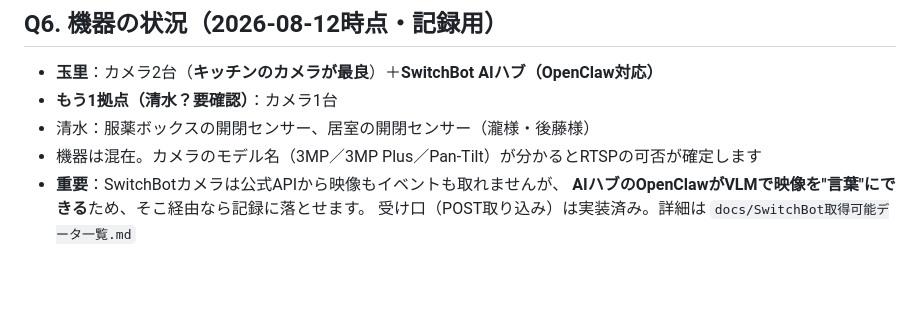
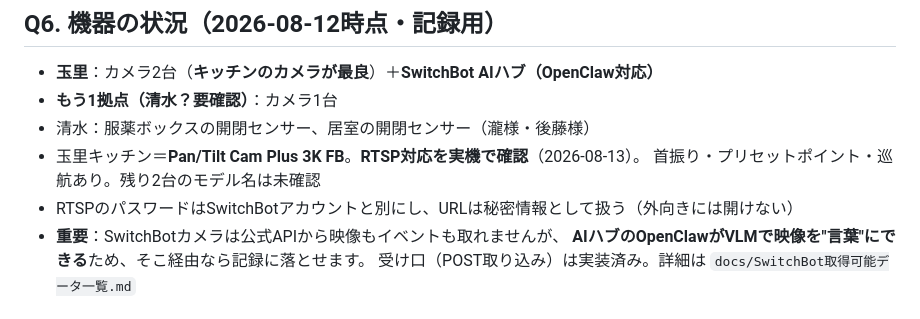
Before and after one commit to uribomarketing-dev/uribobase, a Markdown page: ai-uribo/QUESTIONS.md, the part around the change. Rendered like a GitHub page; blank space fills up the shorter version.

```diff
--- a/ai-uribo/QUESTIONS.md
+++ b/ai-uribo/QUESTIONS.md
@@ -52,7 +52,9 @@ Q1〜Q4は本番投入前にご確認ください。
 - **玉里**：カメラ2台（**キッチンのカメラが最良**）＋**SwitchBot AIハブ（OpenClaw対応）**
 - **もう1拠点（清水？要確認）**：カメラ1台
 - 清水：服薬ボックスの開閉センサー、居室の開閉センサー（瀧様・後藤様）
-- 機器は混在。カメラのモデル名（3MP／3MP Plus／Pan-Tilt）が分かるとRTSPの可否が確定します
+- 玉里キッチン＝**Pan/Tilt Cam Plus 3K FB**。**RTSP対応を実機で確認**（2026-08-13）。
+  首振り・プリセットポイント・巡航あり。残り2台のモデル名は未確認
+- RTSPのパスワードはSwitchBotアカウントと別にし、URLは秘密情報として扱う（外向きには開けない）
 - **重要**：SwitchBotカメラは公式APIから映像もイベントも取れませんが、
   **AIハブのOpenClawがVLMで映像を"言葉"にできる**ため、そこ経由なら記録に落とせます。
   受け口（POST取り込み）は実装済み。詳細は `docs/SwitchBot取得可能データ一覧.md`
```
Also changed, not shown: ai-uribo/docs/SwitchBot取得可能データ一覧.md (+18 -4 lines), ai-uribo/docs/玉里でやること.md (+31 -8 lines).
